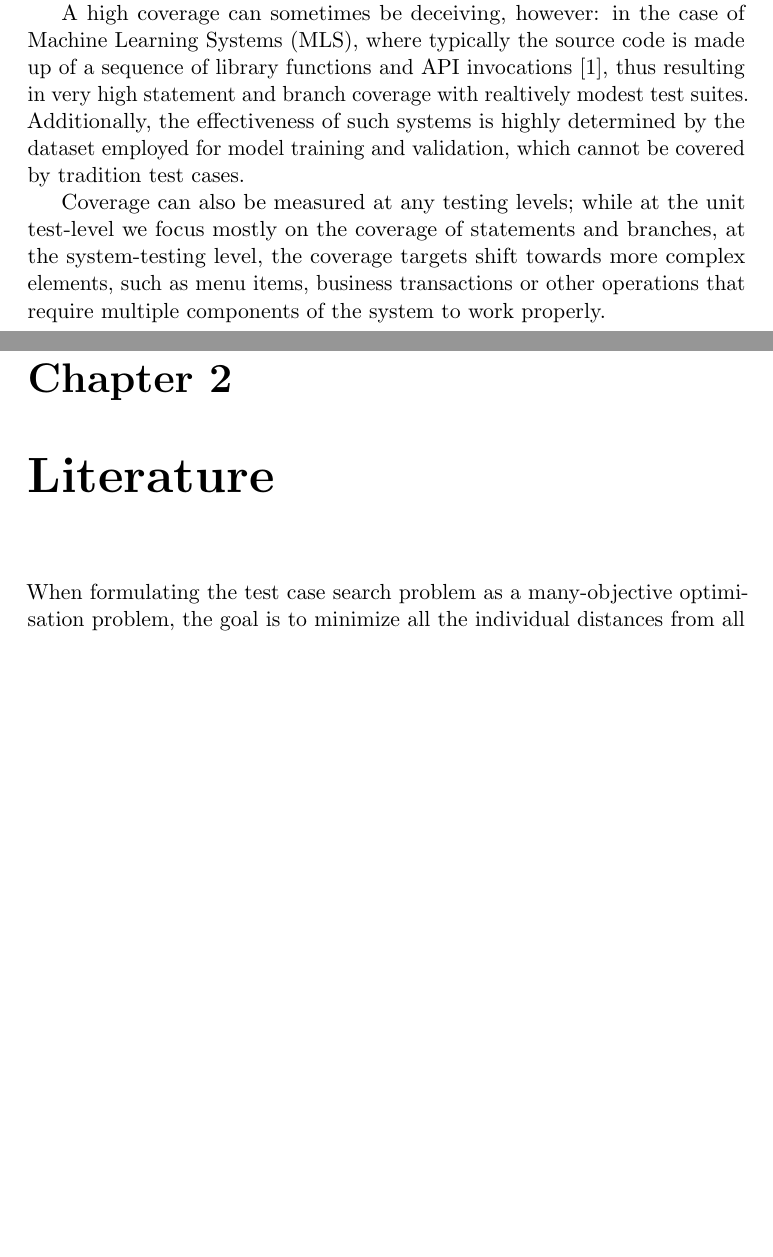
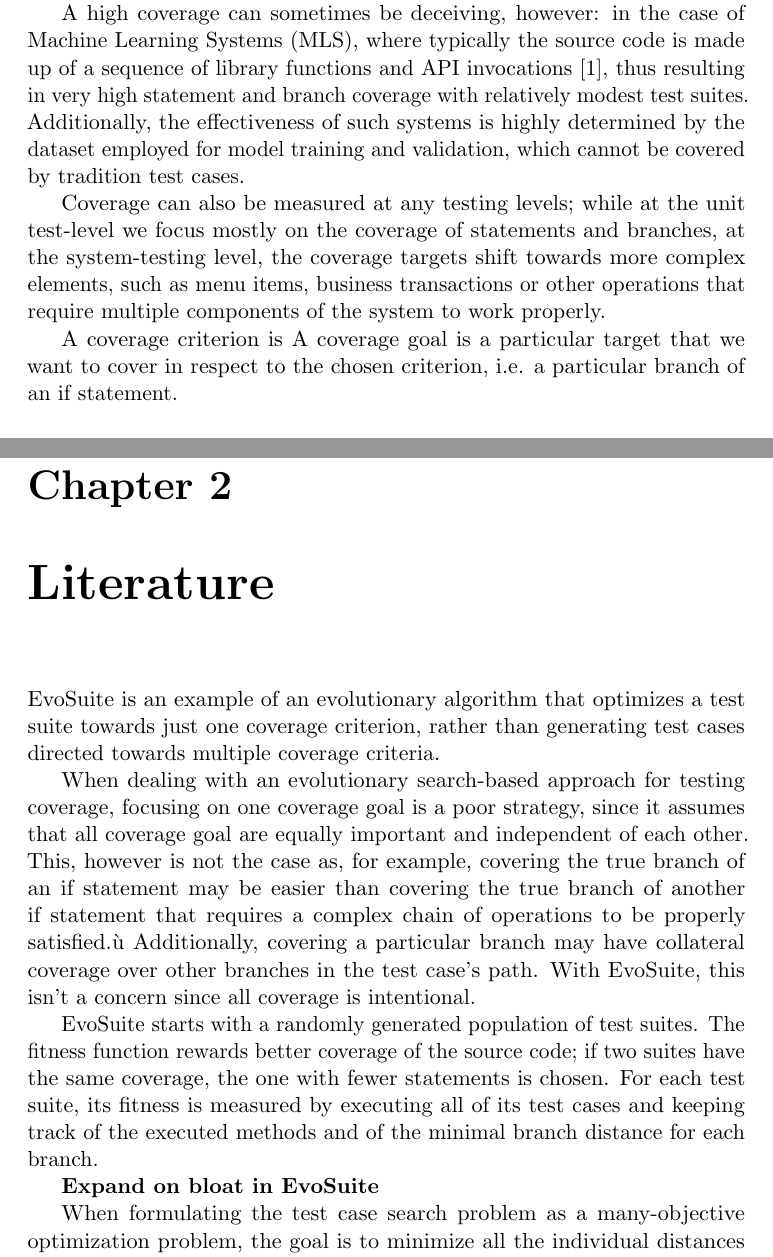
Before and after one commit to Espher5/Master_Thesis, a LaTeX book (Documents/LaTeX/main.tex, which reads Documents/LaTeX/sections/01_introduction.tex, Documents/LaTeX/sections/02_literature.tex): two parts of pages 5 and 7 of 11, joined at a grey line, cut so that both start at the same text, the shorter picture padded with empty space. Compiled offline with pdfLaTeX.

Commit message:
update document

```diff
--- a/Documents/LaTeX/sections/01_introduction.tex
+++ b/Documents/LaTeX/sections/01_introduction.tex
@@ -38,7 +28,7 @@
 To reach statement coverage, it is sufficient to execute a branch in which the statement is control dependent.
 
 A high coverage can sometimes be deceiving, however: in the case of Machine Learning Systems (MLS), where typically the source code is made up
-of a sequence of library functions and API invocations \cite{article2}, thus resulting in very high statement and branch coverage with realtively modest
+of a sequence of library functions and API invocations \cite{article2}, thus resulting in very high statement and branch coverage with relatively modest
 test suites.
 Additionally, the effectiveness of such systems is highly determined by the dataset employed for model training and validation, which
 cannot be covered by tradition test cases.
@@ -46,6 +36,9 @@
 Coverage can also be measured at any testing levels; while at the unit test-level we focus mostly on the coverage of statements and branches,
 at the system-testing level, the coverage targets shift towards more complex elements, such as menu items, business transactions or other
 operations that require multiple components of the system to work properly.
+
+A coverage criterion is
+A coverage goal is a particular target that we want to cover in respect to the chosen criterion, i.e. a particular branch of an if statement.
 
 \subsection*{Automatic test case generation}
 Test case generation can be seen as a multi-objective problem, given that the goal is to cfover multiple test targets.
--- a/Documents/LaTeX/sections/02_literature.tex
+++ b/Documents/LaTeX/sections/02_literature.tex
@@ -1,4 +1,17 @@
-When formulating the test case search problem as a many-objective optimisation problem, the goal is to minimize all the individual distances from all the test targets in the class under test.
+EvoSuite is an example of an evolutionary algorithm that optimizes a test suite towards just one coverage criterion, rather than generating test cases directed towards multiple coverage criteria.
+
+When dealing with an evolutionary search-based approach for testing coverage, focusing on one coverage goal is a poor strategy, since it assumes that all coverage goal are equally important and independent of each other. This, however is not the case as, for example, covering the true branch of an if statement may be easier than covering the true branch of another if statement that requires a complex chain of operations to be properly satisfied.ù
+Additionally, covering a particular branch may have collateral coverage over other branches in the test case's path. With EvoSuite, this isn't a concern since all coverage is intentional.
+
+EvoSuite starts with a randomly generated population of test suites.
+The fitness function rewards better coverage of the source code; if two suites have the same coverage, the one with fewer statements is chosen. For each test suite, its fitness is measured by executing all of its test cases and keeping track of the executed methods and of the minimal branch distance for each branch.
+
+\textbf{Expand on bloat in EvoSuite}
+
+
+
+
+When formulating the test case search problem as a many-objective optimization problem, the goal is to minimize all the individual distances from all the test targets in the class under test.
 
 One of the most popular multi-objective algorithms for this problem is the Non-dominated Sorting Genetic Algorithm II (NSGA-II). This algorithm is based on three principles:
 
```
Also changed, not shown: Documents/LaTeX/main.pdf, Documents/LaTeX/sections/01_introduction.tex (10 more changed lines), Documents/LaTeX/sections/02_literature.tex (8 more changed lines).
